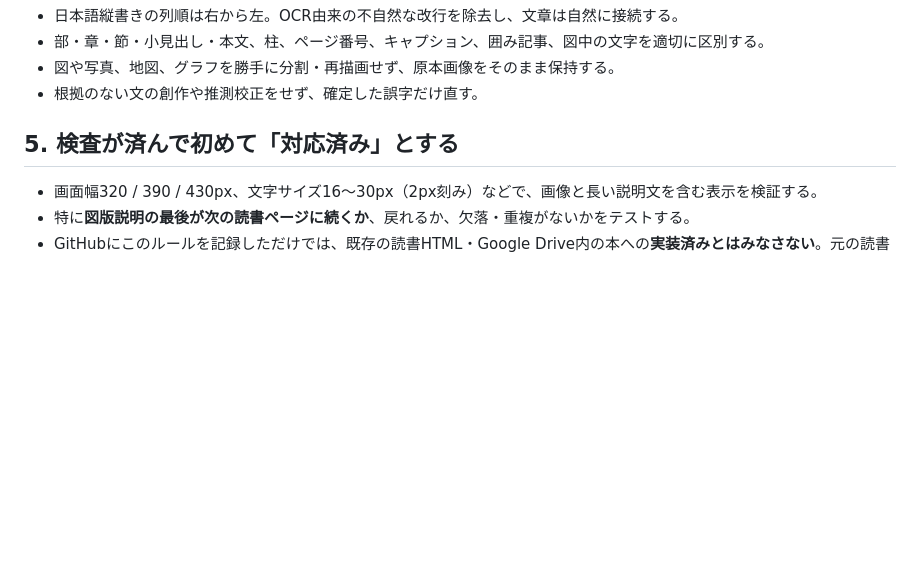
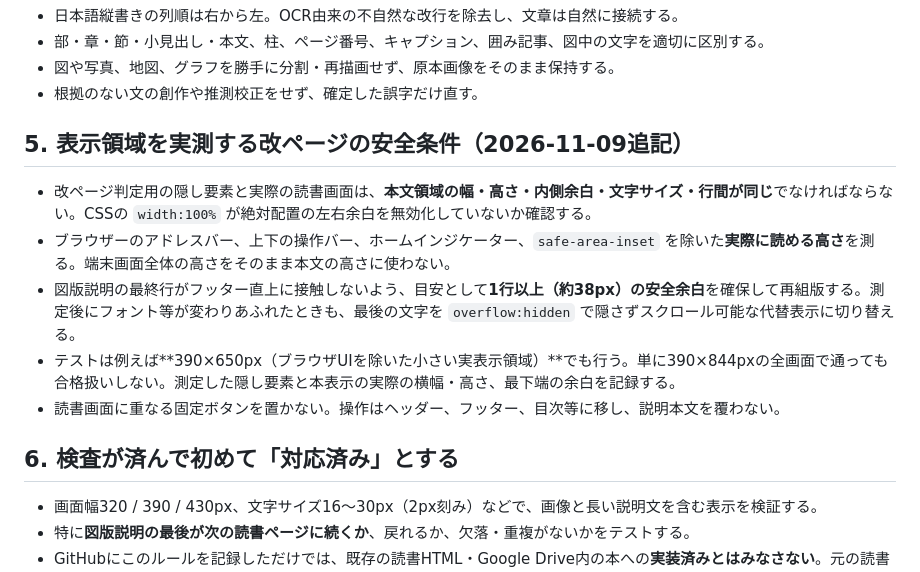
Before and after one commit to pirokiiiiito-arch/flashcards, a Markdown page: reader/READING_RULES.md, the part around the change. Rendered like a GitHub page; blank space fills up the shorter version.

Commit message:
Add exact viewport and figure-caption safe-area checks to shared reading rules

```diff
--- a/reader/READING_RULES.md
+++ b/reader/READING_RULES.md
@@ -32,7 +32,15 @@
 - 図や写真、地図、グラフを勝手に分割・再描画せず、原本画像をそのまま保持する。
 - 根拠のない文の創作や推測校正をせず、確定した誤字だけ直す。
 
-## 5. 検査が済んで初めて「対応済み」とする
+## 5. 表示領域を実測する改ページの安全条件（2026-11-09追記）
+
+- 改ページ判定用の隠し要素と実際の読書画面は、**本文領域の幅・高さ・内側余白・文字サイズ・行間が同じ**でなければならない。CSSの `width:100%` が絶対配置の左右余白を無効化していないか確認する。
+- ブラウザーのアドレスバー、上下の操作バー、ホームインジケーター、`safe-area-inset` を除いた**実際に読める高さ**を測る。端末画面全体の高さをそのまま本文の高さに使わない。
+- 図版説明の最終行がフッター直上に接触しないよう、目安として**1行以上（約38px）の安全余白**を確保して再組版する。測定後にフォント等が変わりあふれたときも、最後の文字を `overflow:hidden` で隠さずスクロール可能な代替表示に切り替える。
+- テストは例えば**390×650px（ブラウザUIを除いた小さい実表示領域）**でも行う。単に390×844pxの全画面で通っても合格扱いしない。測定した隠し要素と本表示の実際の横幅・高さ、最下端の余白を記録する。
+- 読書画面に重なる固定ボタンを置かない。操作はヘッダー、フッター、目次等に移し、説明本文を覆わない。
+
+## 6. 検査が済んで初めて「対応済み」とする
 
 - 画面幅320 / 390 / 430px、文字サイズ16〜30px（2px刻み）などで、画像と長い説明文を含む表示を検証する。
 - 特に**図版説明の最後が次の読書ページに続くか**、戻れるか、欠落・重複がないかをテストする。
```
